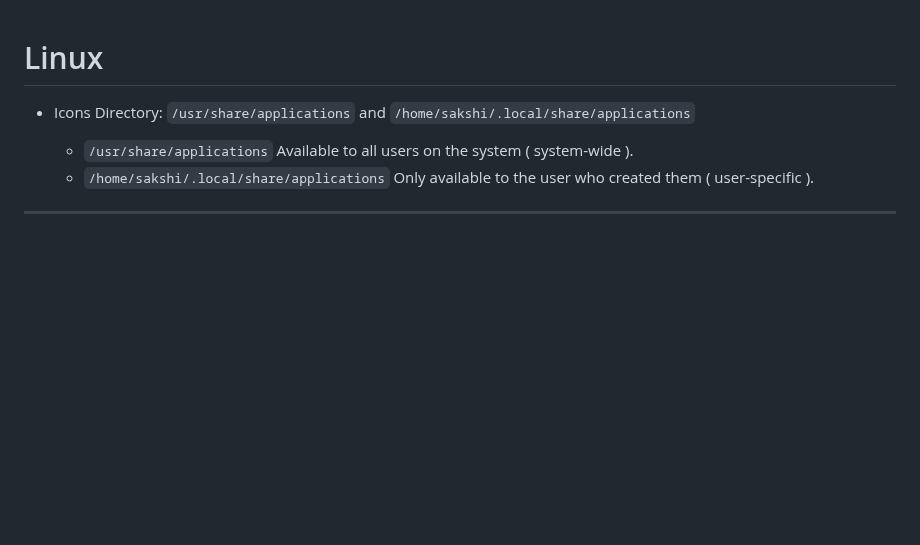
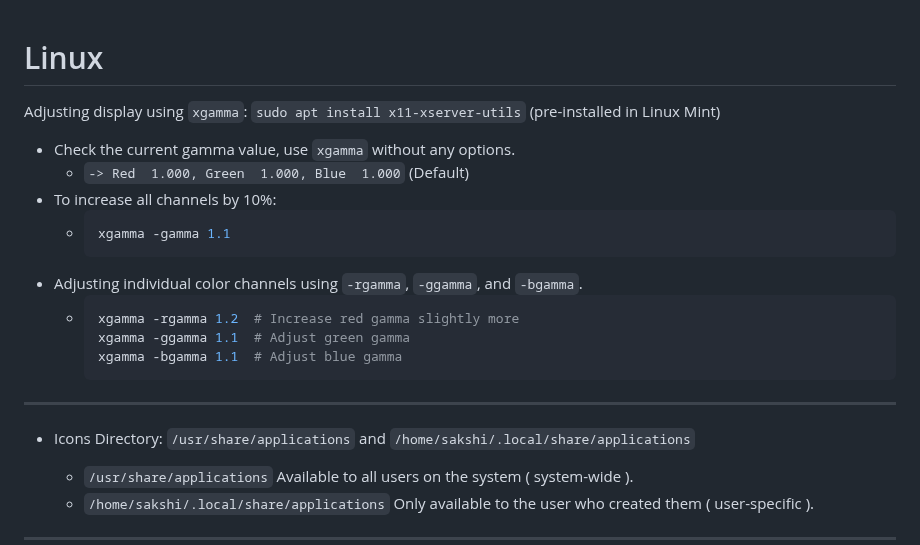
Before and after one commit to Kajal4414/Scripts, a Markdown page: Linux/readme.md, the part around the change. GitHub-like rendering; blank space fills up the shorter version.

Commit message:
xgamma readme.md

````diff
--- a/Linux/readme.md
+++ b/Linux/readme.md
@@ -1,4 +1,20 @@
 # Linux
+Adjusting display using `xgamma`: `sudo apt install x11-xserver-utils` (pre-installed in Linux Mint)
+- Check the current gamma value, use `xgamma` without any options.
+    - `-> Red  1.000, Green  1.000, Blue  1.000` (Default)
+- To increase all channels by 10%:
+    - ```sh
+      xgamma -gamma 1.1
+      ```
+- Adjusting individual color channels using `-rgamma`, `-ggamma`, and `-bgamma`.
+    - ```sh
+      xgamma -rgamma 1.2  # Increase red gamma slightly more
+      xgamma -ggamma 1.1  # Adjust green gamma
+      xgamma -bgamma 1.1  # Adjust blue gamma
+      ```
+
+
+---
 
 -   Icons Directory: `/usr/share/applications` and `/home/sakshi/.local/share/applications`
 
````
